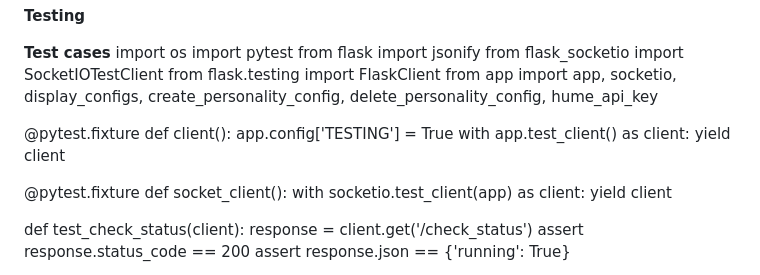
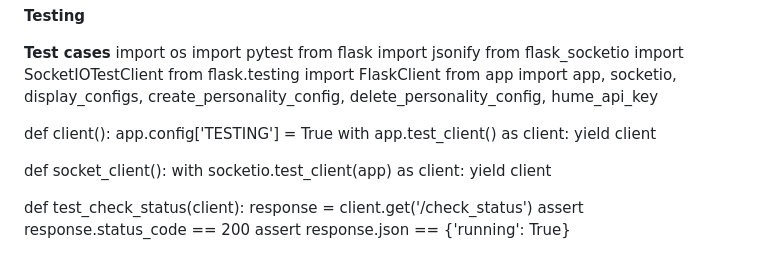
Before and after one commit to kvaishnavisanta/Baymax, a Markdown page: README.md, the part around the change printed below. Rendered like a GitHub page.

```diff
--- a/README.md
+++ b/README.md
@@ -134,13 +134,13 @@ from flask_socketio import SocketIOTestClient
 from flask.testing import FlaskClient
 from app import app, socketio, display_configs, create_personality_config, delete_personality_config, hume_api_key
 
-@pytest.fixture
+
 def client():
     app.config['TESTING'] = True
     with app.test_client() as client:
         yield client
 
-@pytest.fixture
+
 def socket_client():
     with socketio.test_client(app) as client:
         yield client
```
Also changed, not shown: other parts of README.md (+1 -0 lines).
